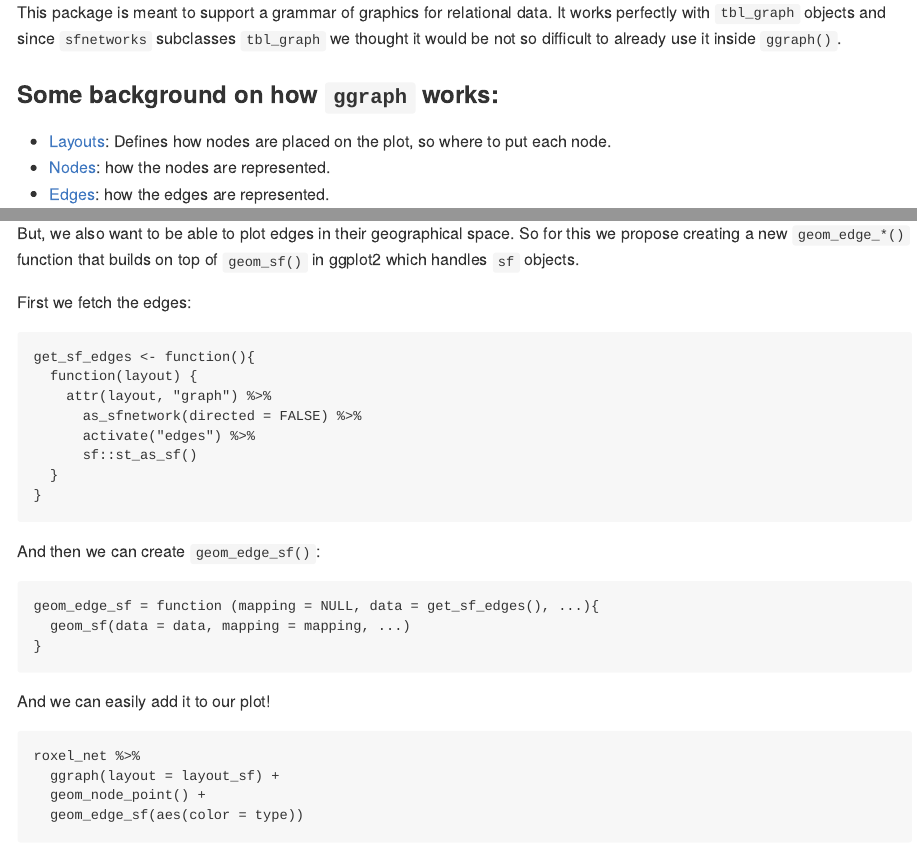
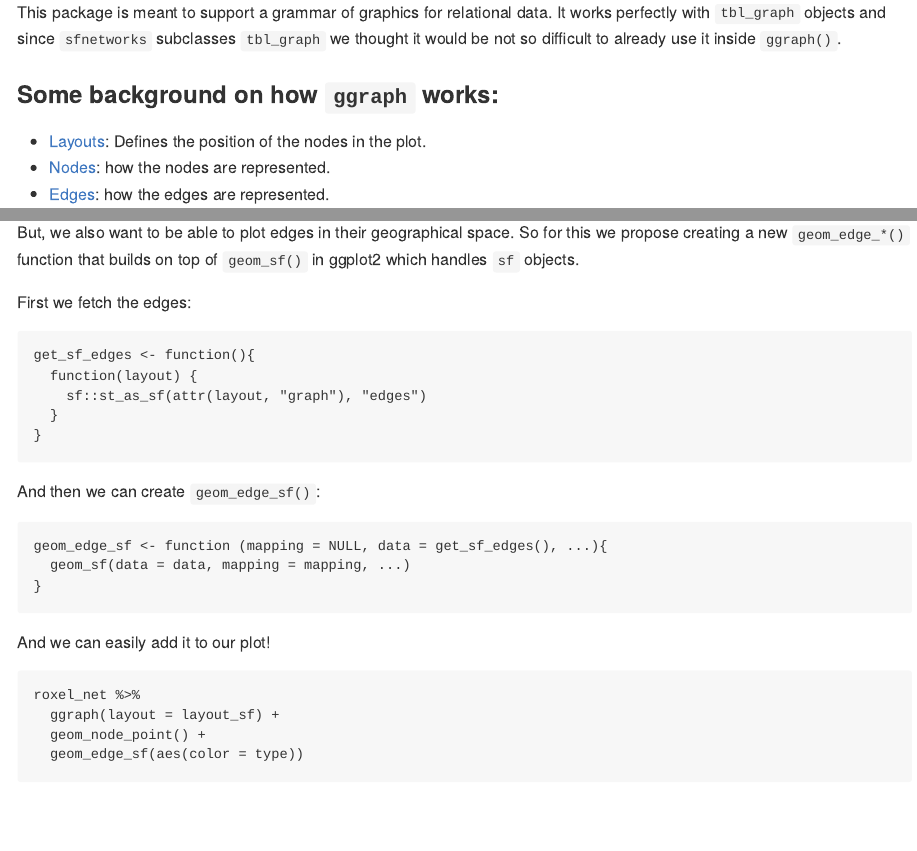
Before and after one commit to sfnetworks/sfnetworks_viz, an R Markdown document (README.Rmd): the page in a window 1100 px wide, from 410 px down, and a second part further down, joined at a grey line. Rendered offline with R 4.5, knitr and Pandoc, with nearby package versions; some code elsewhere in the file could not run offline.

Commit message:
simplified functions

````diff
--- a/README.Rmd
+++ b/README.Rmd
@@ -21,7 +21,7 @@ This package is meant to support a grammar of graphics for relational data. It w
 
 ### Some background on how `ggraph` works:
 
-- [Layouts](https://ggraph.data-imaginist.com/articles/Layouts.html): Defines how nodes are placed on the plot, so where to put each node.
+- [Layouts](https://ggraph.data-imaginist.com/articles/Layouts.html): Defines the position of the nodes in the plot.
 - [Nodes](https://ggraph.data-imaginist.com/articles/Nodes.html): how the nodes are represented.
 - [Edges](https://ggraph.data-imaginist.com/articles/Edges.html): how the edges are represented.
 
@@ -98,10 +96,7 @@ First we fetch the edges:
 ```{r}
 get_sf_edges <- function(){
   function(layout) {
-    attr(layout, "graph") %>%
-      as_sfnetwork(directed = FALSE) %>%
-      activate("edges") %>%
-      sf::st_as_sf()
+    sf::st_as_sf(attr(layout, "graph"), "edges")
   }
 }
 ```
@@ -109,7 +104,7 @@ get_sf_edges <- function(){
 And then we can create `geom_edge_sf()`:
 
 ```{r}
-geom_edge_sf = function (mapping = NULL, data = get_sf_edges(), ...){
+geom_edge_sf <- function (mapping = NULL, data = get_sf_edges(), ...){
   geom_sf(data = data, mapping = mapping, ...)
 }
 ```
````
Also changed, not shown: README.md, README.Rmd (5 more changed lines).
